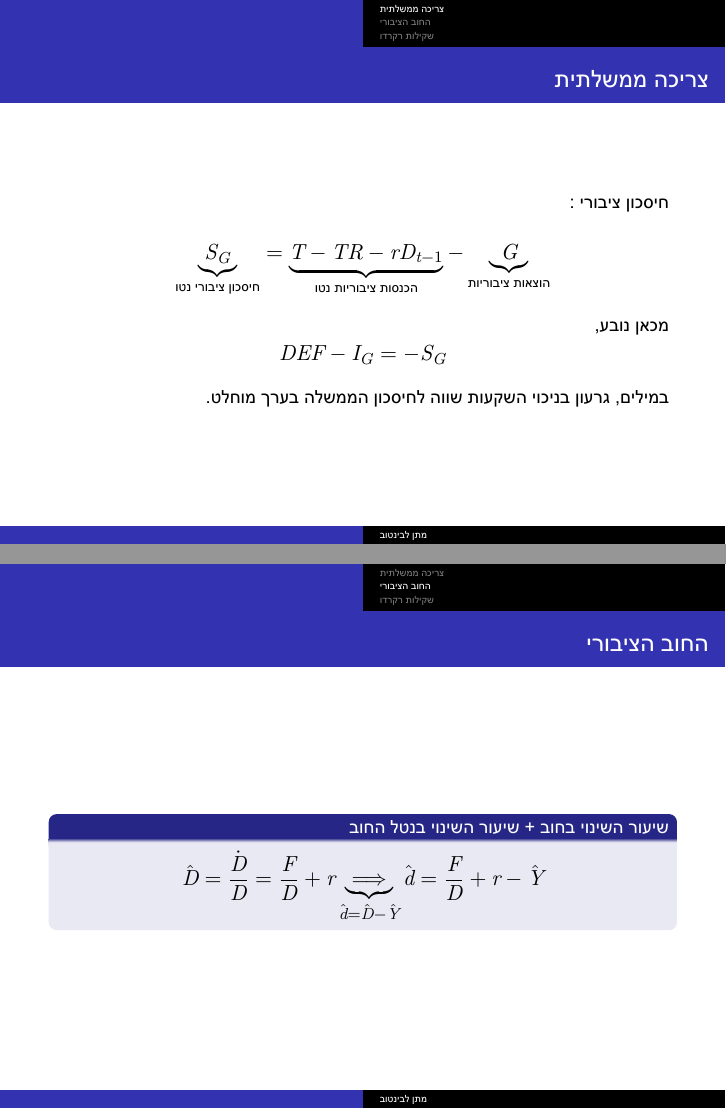
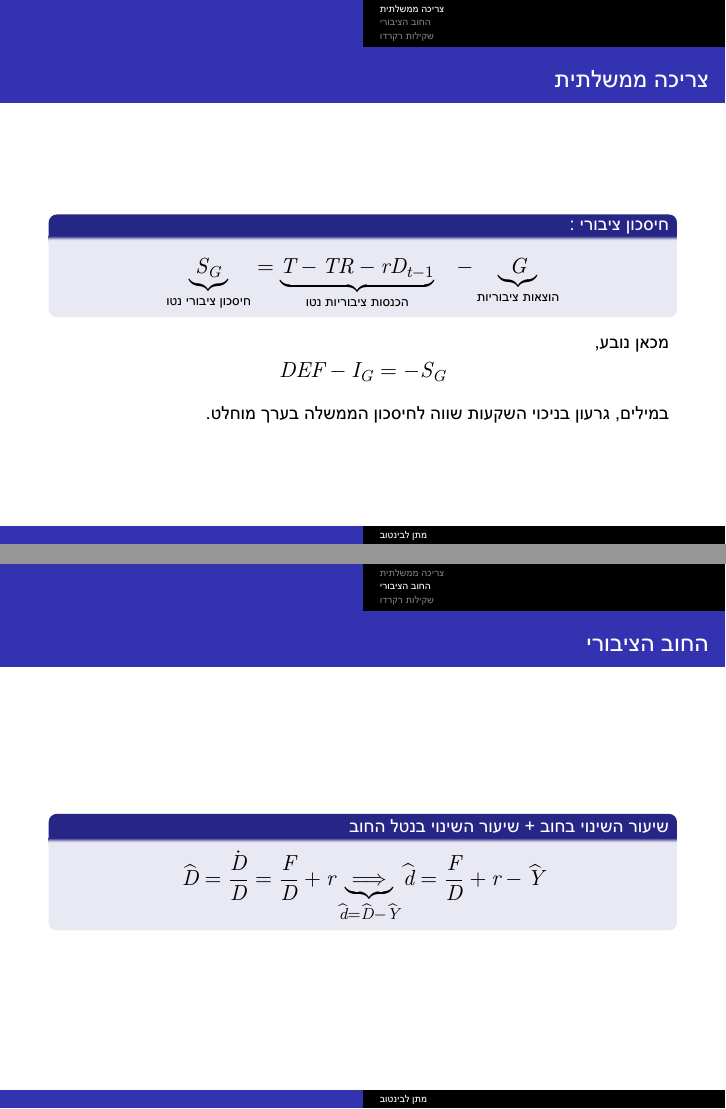
Before and after one commit to Matan-levintov/Plots-and-code-for-TA, LaTeX slides (Macro 1 /TA-5-Goverment_Spending/Goverment.tex): pages 4 and 6 of 9, joined at a grey line. The pictures show the PDF file Macro 1 /TA-5-Goverment_Spending/Goverment.pdf that the author committed with the source.

Commit message:
Fix formatting and add block for public savings calculation

```diff
--- a/Macro 1 /TA-5-Goverment_Spending/Goverment.tex
+++ b/Macro 1 /TA-5-Goverment_Spending/Goverment.tex
@@ -59,10 +59,13 @@
 \begin{equation*}
     F_t = G_t + I_t^G - (T_t -TR_t) = DEF_t - rD_{t-1}
 \end{equation*}
-חיסכון ציבורי :
-\begin{equation*}
-   \underbrace{ S_G}_{\text{חיסכון ציבורי נטו}} = \underbrace{T - TR -rD_{t-1}}_{\text{הכנסות ציבוריות נטו}}-\underbrace{G}_{\text{הוצאות ציבוריות}}
-\end{equation*}
+\begin{block}{חיסכון ציבורי :
+    }
+    \begin{equation*}
+        \underbrace{ S_G}_{\text{חיסכון ציבורי נטו}} = \underbrace{T - TR -rD_{t-1}}_{\text{הכנסות ציבוריות נטו}}\quad  -\underbrace{G}_{\text{הוצאות ציבוריות}}
+     \end{equation*}
+\end{block}
+
 מכאן נובע,
 \begin{equation*}
     DEF - I_G = -S_G
```
Also changed, not shown: Macro 1 /TA-5-Goverment_Spending/Goverment.pdf, Macro 1 /TA-5-Goverment_Spending/Goverment.tex (2 more changed lines).
